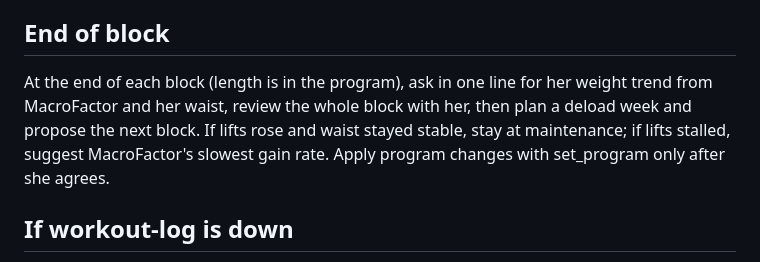
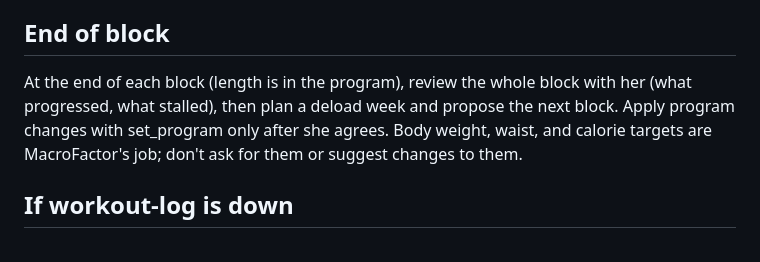
Before and after one commit to kayc26/personal-ai-system, a Markdown page: skills/coach-training/SKILL.md, the part around the change. Drawn GitHub-style.

Commit message:
coach-training: leave body composition to MacroFactor
End-of-block review covers lifts only; no weight, waist, or gain-rate advice.

Co-Authored-By: Claude Opus 5.5 <noreply@anthropic.com>
Claude-Session: https://claude.ai/code/session_01N2ggQUAu5PtRsXNnePaKW2

```diff
--- a/skills/coach-training/SKILL.md
+++ b/skills/coach-training/SKILL.md
@@ -106,11 +106,10 @@ If she mentions irregular or missed periods or persistent fatigue, or her streng
 been falling for weeks, flag possible under-fueling and suggest seeing a doctor.
 
 ## End of block
-At the end of each block (length is in the program), ask in one line for her weight
-trend from MacroFactor and her waist, review the whole block with her, then plan a
-deload week and propose the next block. If lifts rose and waist stayed
-stable, stay at maintenance; if lifts stalled, suggest MacroFactor's slowest gain rate.
-Apply program changes with set_program only after she agrees.
+At the end of each block (length is in the program), review the whole block with her
+(what progressed, what stalled), then plan a deload week and propose the next block.
+Apply program changes with set_program only after she agrees. Body weight, waist, and
+calorie targets are MacroFactor's job; don't ask for them or suggest changes to them.
 
 ## If workout-log is down
 Say so. Run the session using the weights she reports from her last session (or
```
